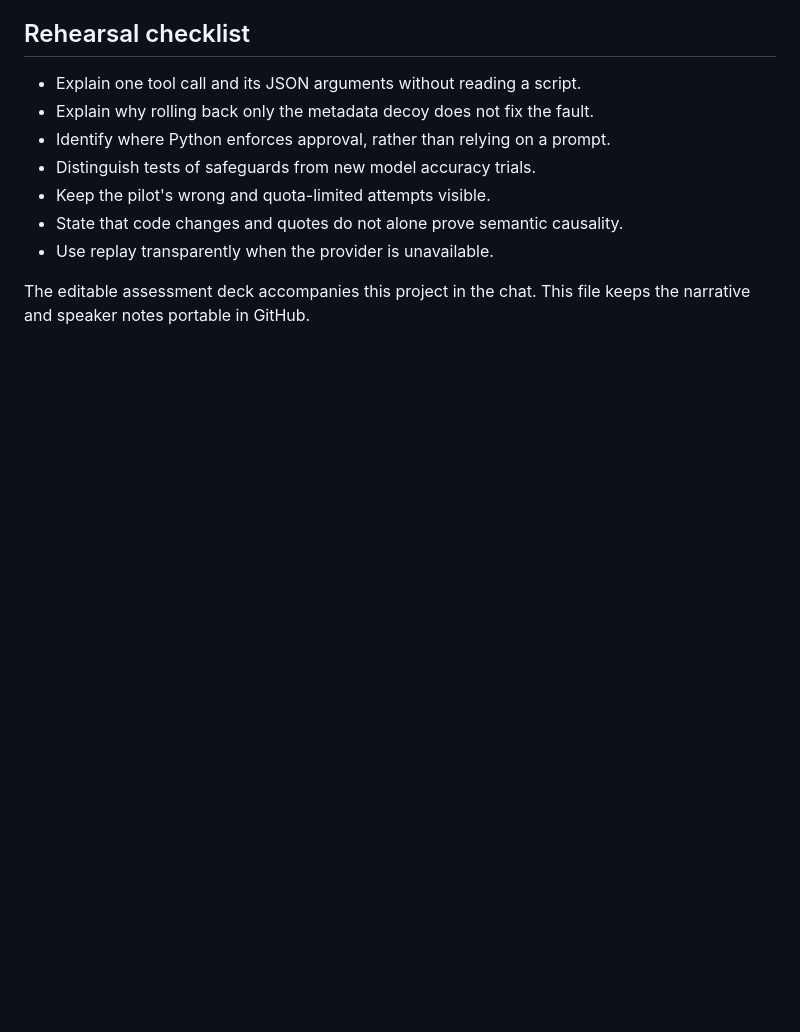
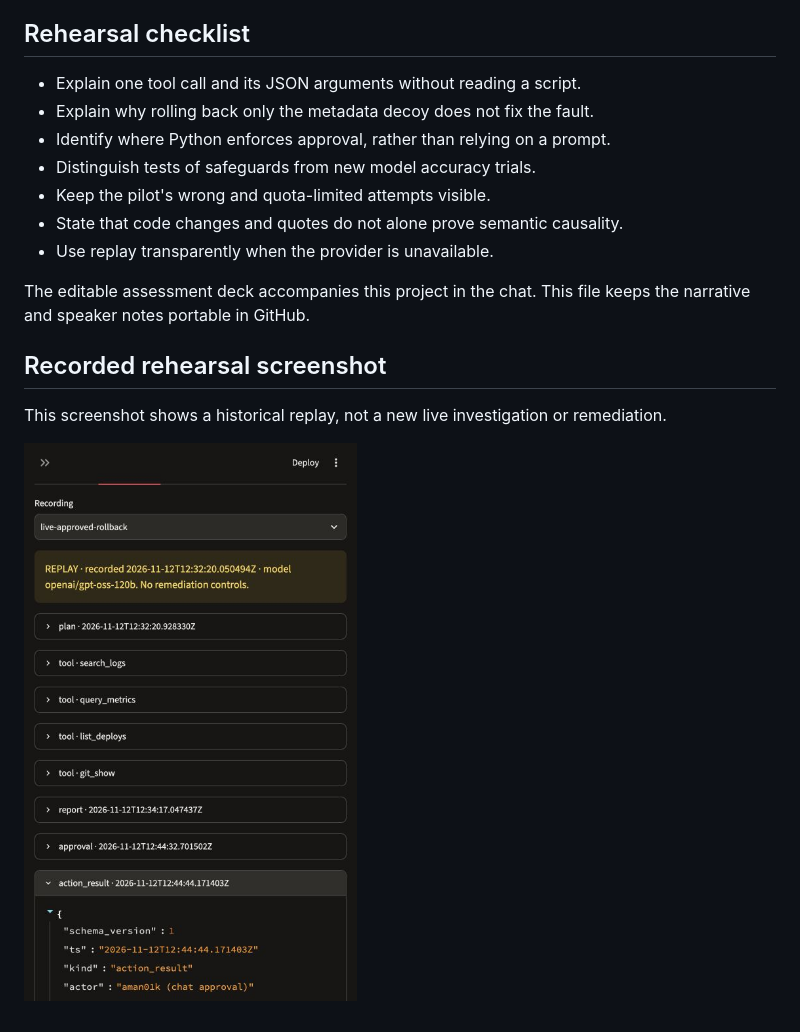
Before and after one commit to aman01k/oncall-agent, a Markdown page: docs/presentation-notes.md, the part around the change. Rendered like a GitHub page; pictures changed too: docs/images/replay-rehearsal.jpg (added); blank space fills up the shorter version.

Commit message:
Add recorded demo screenshot to presentation notes

```diff
--- a/docs/presentation-notes.md
+++ b/docs/presentation-notes.md
@@ -43,3 +43,9 @@ The stricter causal-v1 rule has offline tests, but fresh model evaluation remain
 - Use replay transparently when the provider is unavailable.
 
 The editable assessment deck accompanies this project in the chat. This file keeps the narrative and speaker notes portable in GitHub.
+
+## Recorded rehearsal screenshot
+
+This screenshot shows a historical replay, not a new live investigation or remediation.
+
+![Recorded replay rehearsal](images/replay-rehearsal.jpg)
```
